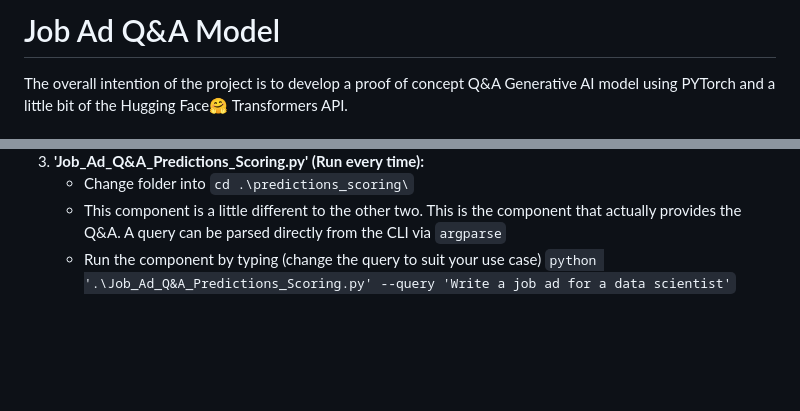
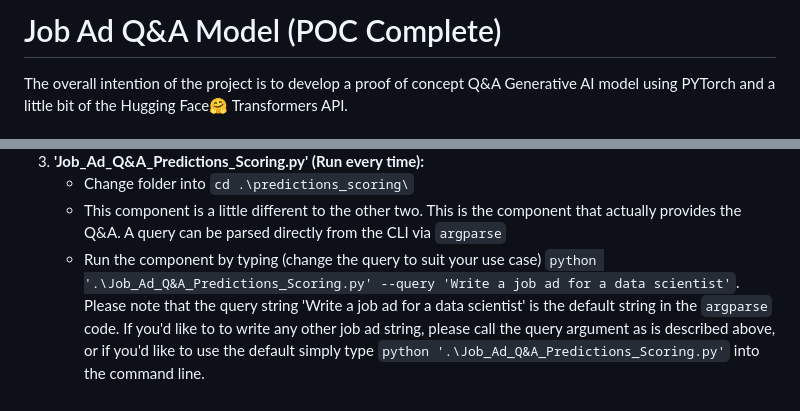
Before and after one commit to VikramsDataScience/LLM_Side_Projects, a Markdown page: Job_Ad_QA/README.md, 2 parts joined by grey strips. Drawn GitHub-style; blank space fills up the shorter version.

Commit message:
Modified README.md to accomodate argparse changes

```diff
--- a/Job_Ad_QA/README.md
+++ b/Job_Ad_QA/README.md
@@ -1,4 +1,4 @@
-# Job Ad Q&A Model
+# Job Ad Q&A Model (POC Complete)
 The overall intention of the project is to develop a proof of concept Q&A Generative AI model using PYTorch and a little bit of the Hugging Face🤗 Transformers API.
 
 ## Table of Contents
@@ -40,4 +40,4 @@ Please run the components in the following order:
 3. **'Job_Ad_Q&A_Predictions_Scoring.py' (Run every time):**
     - Change folder into `cd .\predictions_scoring\`
     - This component is a little different to the other two. This is the component that actually provides the Q&A. A query can be parsed directly from the CLI via `argparse`
-    - Run the component by typing (change the query to suit your use case) `python '.\Job_Ad_Q&A_Predictions_Scoring.py' --query 'Write a job ad for a data scientist'`
+    - Run the component by typing (change the query to suit your use case) `python '.\Job_Ad_Q&A_Predictions_Scoring.py' --query 'Write a job ad for a data scientist'`. Please note that the query string 'Write a job ad for a data scientist' is the default string in the `argparse` code. If you'd like to to write any other job ad string, please call the query argument as is described above, or if you'd like to use the default simply type `python '.\Job_Ad_Q&A_Predictions_Scoring.py'` into the command line.
```
